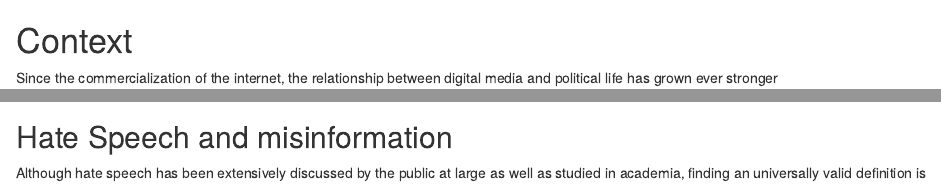
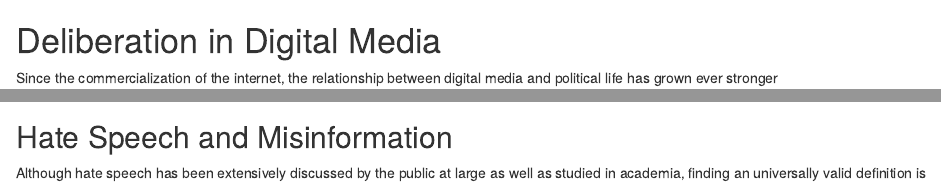
Before and after one commit to digitalemuendigkeit/misdoom2020, an R Markdown document (Misdoom/20_related-work.Rmd): the page in a window 1100 px wide, from its top, and a second part further down, joined at a grey line. Rendered offline with R 4.5, knitr and Pandoc, with nearby package versions.

Commit message:
changed context and minor corrections

```diff
--- a/Misdoom/20_related-work.Rmd
+++ b/Misdoom/20_related-work.Rmd
@@ -1,10 +1,10 @@
-# Context
+# Deliberation in Digital Media
 Since the commercialization of the internet, the relationship between digital media and political life has grown ever stronger [@boulianneTwentyYearsDigital2018].
 Apart from election campaigns, one important facet is the internet's potential to strengthen democratic society by facilitating public deliberation [@papacharissiVirtualSphereInternet2002; @chenOnlineIncivilityPublic2017].
 At the same time, several limitations for online public deliberation have emerged.
 For one, offline power imbalances are often mirrored in the online world through an overrepresentation of groups in power, e.g., well-educated white men [@feezellPredictingOnlinePolitical2016]. In addition, online groups tend to be very homogenous meaning that users are seldomly exposed to cross-cutting opinions or differing viewpoints [@colleoniEchoChamberPublic2014]. And when differing opinions do collide, incivility and even hate speech can occur [@papacharissiDemocracyOnlineCivility2004; @coeOnlineUncivilPatterns2014; @rainsIncivilityPoliticalIdentity2017].
 
-## Hate Speech and misinformation
+## Hate Speech and Misinformation
 Although hate speech has been extensively discussed by the public at large as well as studied in academia, finding an universally valid definition is challenging [@gagliardoneCounteringOnlineHate2015]. Legal institutions and social networks alike tend to provide broad definitions that allow for judgement and possible sanctions on a case-by-case basis [@gagliardoneCounteringOnlineHate2015].
 
 From a communication science perspective, @erjavecYouDonUnderstand2012 define hate speech as an expression that is in itself harmful or possibly harm-inciting and targets members of a group determined by characteristics like race or sexual orientation. Similar characteristics can be found in other definitions that consider the purpose and the effects of hate speech. @waldronHarmHateSpeech2012 characterizes speech as hateful when it serves one or both of two functions: Firstly, to dehumanize a target group and diminish its members and secondly, to reinforce a sense of in-group with other like-minded individuals. Similarly, Susan Benesch has coined the term _dangerous speech_ which she defines as "[a]ny form of expression (e.g. speech, text, or images) that can increase the risk that its audience will condone or commit violence against members of another group." [@beneschDangerousSpeechPractical2020] Often, the groups targeted are marginalized social groups [@alvarez-benjumeaNormativeChangeCulture2018]. But especially in common parlance, hate speech can also describe speech directed at groups like politicians that are arguably powerful [@gagliardoneCounteringOnlineHate2015]. In summary, hate speech both reenforces the boundaries between groups and is harmful to members of the other group, either in itself or in its effects.
```
